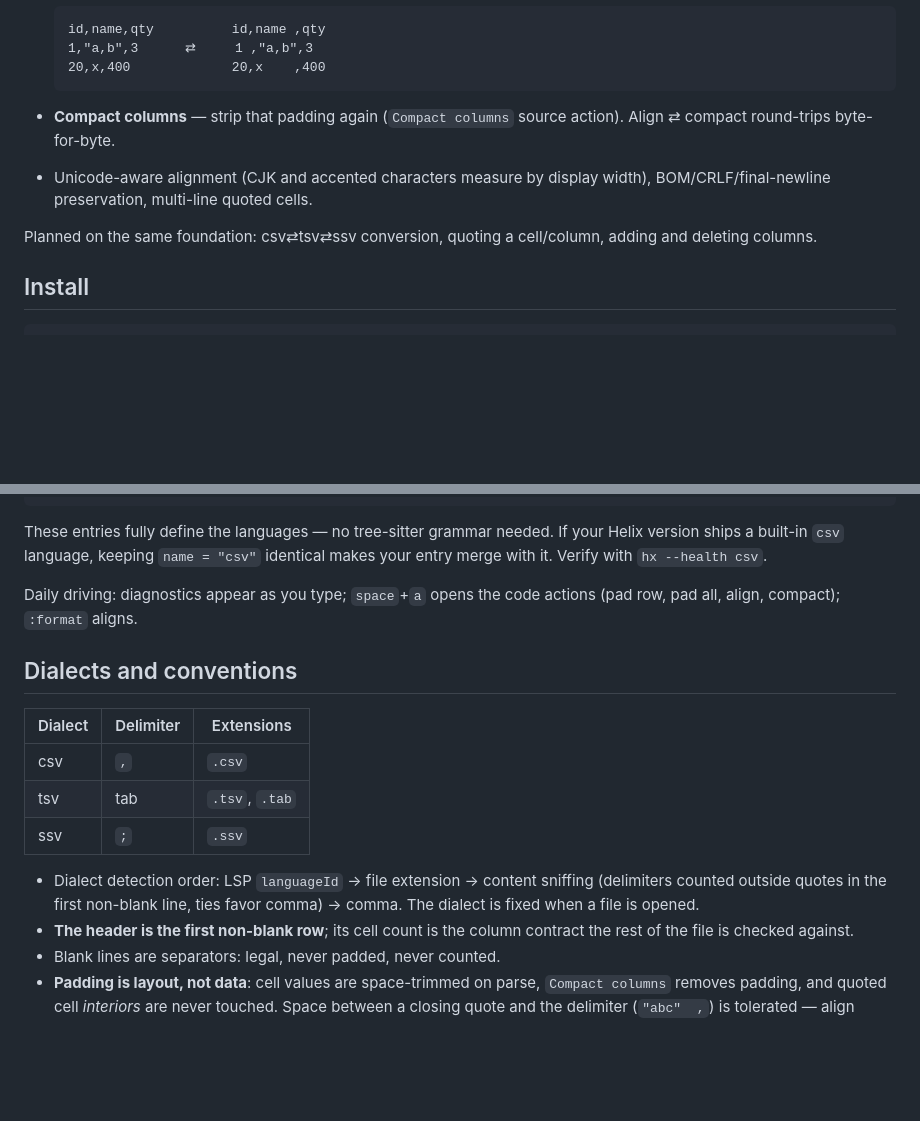
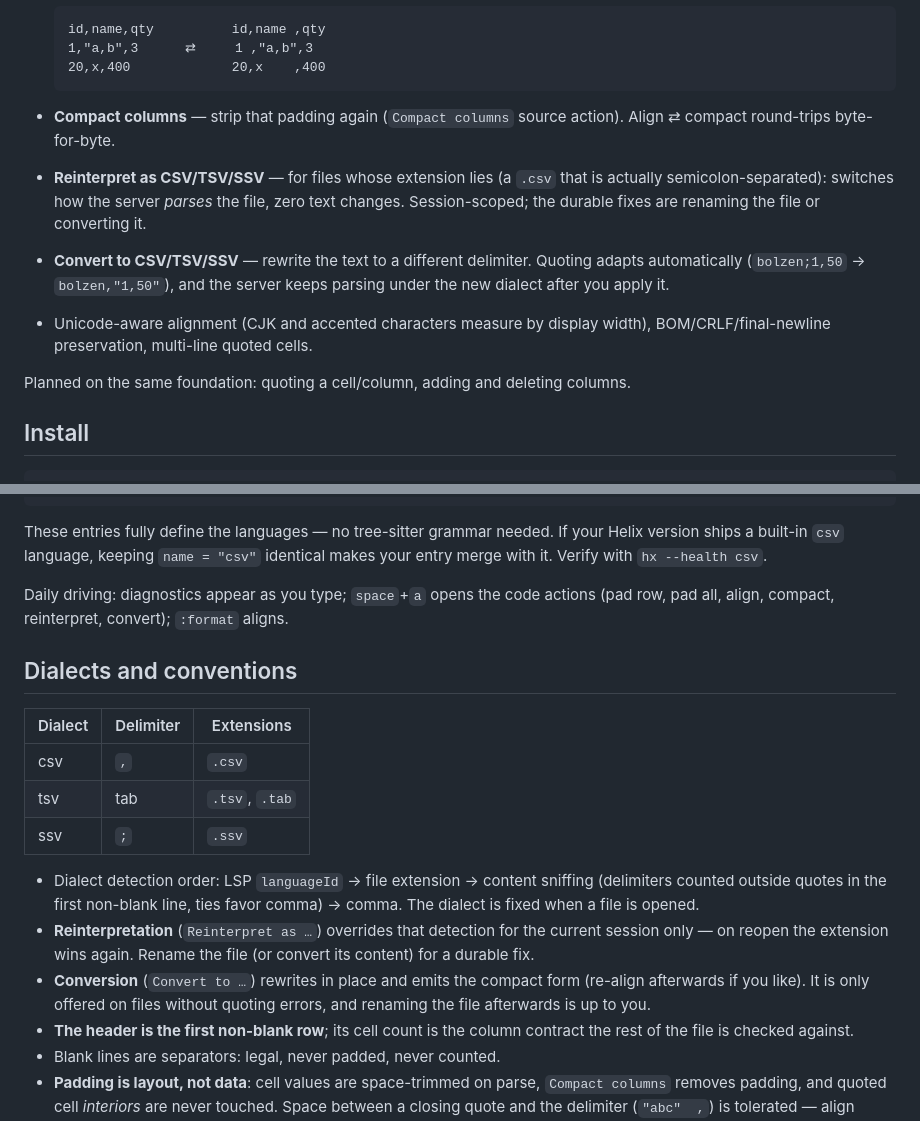
Before and after one commit to tammoippen/csv-lsp, a Markdown page: README.md, 2 parts joined by grey strips. Rendered like a GitHub page; blank space fills up the shorter version.

Commit message:
docs: dialect actions in readme and architecture
Co-Authored-By: Claude Fable 5 <noreply@anthropic.com>
Claude-Session: https://claude.ai/code/session_011aLTXSTmHtvMvn8cyjikop

```diff
--- a/README.md
+++ b/README.md
@@ -27,11 +27,18 @@ with fixes attached.
 
 - **Compact columns** — strip that padding again (`Compact columns` source
   action). Align ⇄ compact round-trips byte-for-byte.
+- **Reinterpret as CSV/TSV/SSV** — for files whose extension lies (a `.csv`
+  that is actually semicolon-separated): switches how the server *parses*
+  the file, zero text changes. Session-scoped; the durable fixes are
+  renaming the file or converting it.
+- **Convert to CSV/TSV/SSV** — rewrite the text to a different delimiter.
+  Quoting adapts automatically (`bolzen;1,50` → `bolzen,"1,50"`), and the
+  server keeps parsing under the new dialect after you apply it.
 - Unicode-aware alignment (CJK and accented characters measure by display
   width), BOM/CRLF/final-newline preservation, multi-line quoted cells.
 
-Planned on the same foundation: csv⇄tsv⇄ssv conversion, quoting a
-cell/column, adding and deleting columns.
+Planned on the same foundation: quoting a cell/column, adding and deleting
+columns.
 
 ## Install
 
@@ -78,7 +85,8 @@ your Helix version ships a built-in `csv` language, keeping `name = "csv"`
 identical makes your entry merge with it. Verify with `hx --health csv`.
 
 Daily driving: diagnostics appear as you type; `space`+`a` opens the code
-actions (pad row, pad all, align, compact); `:format` aligns.
+actions (pad row, pad all, align, compact, reinterpret, convert);
+`:format` aligns.
 
 ## Dialects and conventions
 
@@ -91,6 +99,12 @@ actions (pad row, pad all, align, compact); `:format` aligns.
 - Dialect detection order: LSP `languageId` → file extension → content
   sniffing (delimiters counted outside quotes in the first non-blank line,
   ties favor comma) → comma. The dialect is fixed when a file is opened.
+- **Reinterpretation** (`Reinterpret as …`) overrides that detection for the
+  current session only — on reopen the extension wins again. Rename the file
+  (or convert its content) for a durable fix.
+- **Conversion** (`Convert to …`) rewrites in place and emits the compact
+  form (re-align afterwards if you like). It is only offered on files
+  without quoting errors, and renaming the file afterwards is up to you.
 - **The header is the first non-blank row**; its cell count is the column
   contract the rest of the file is checked against.
 - Blank lines are separators: legal, never padded, never counted.
```
Also changed, not shown: docs/architecture.md (+9 -6 lines).
